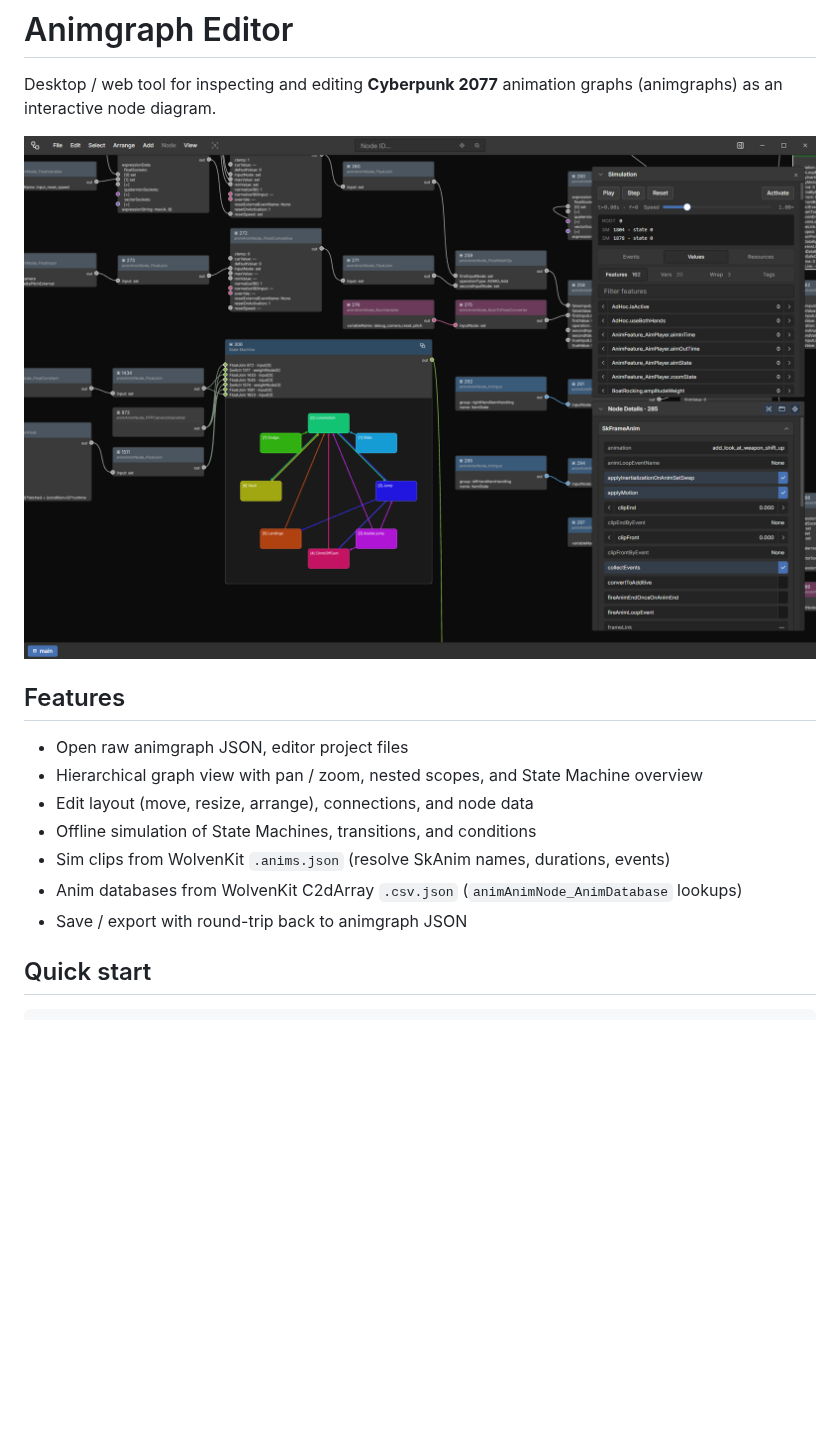
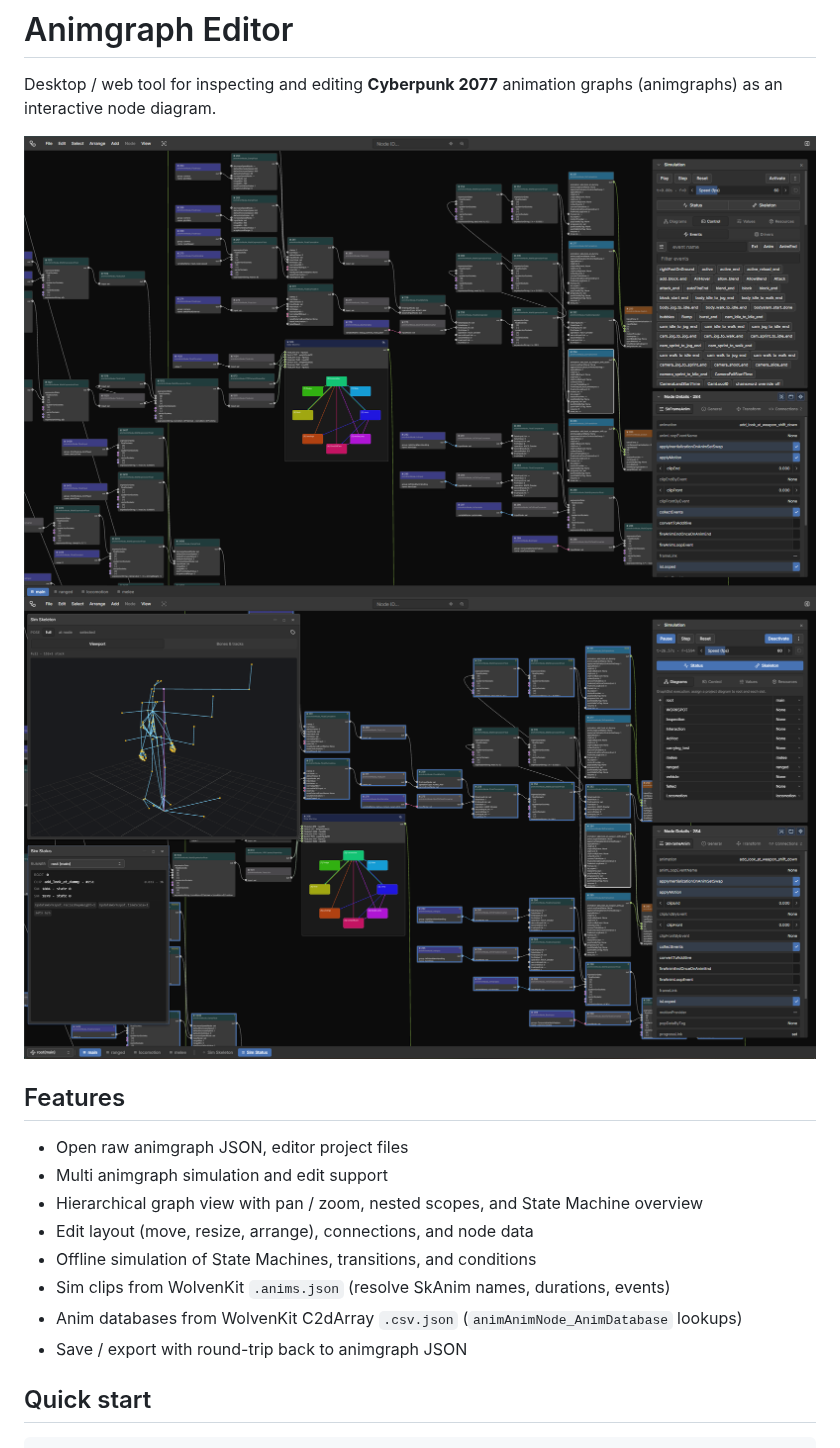
Before and after one commit to Oxion/cyberpunk-animgraph-editor, a Markdown page: README.md, the part around one of its changes. Drawn GitHub-style; pictures changed too: assets/presentation_sim_v0.8.1.png (added), assets/presentation_v0.8.1.png (added); blank space fills up the shorter version.

Commit message:
readme upd

```diff
--- a/README.md
+++ b/README.md
@@ -2,17 +2,21 @@
 
 Desktop / web tool for inspecting and editing **Cyberpunk 2077** animation graphs (animgraphs) as an interactive node diagram.
 
-![Animgraph Editor](assets/presentation.png)
+![Animgraph Editor](assets/presentation_v0.8.1.png)
+![Animgraph Editor](assets/presentation_sim_v0.8.1.png)
 
 ## Features
 
 - Open raw animgraph JSON, editor project files
+- Multi animgraph simulation and edit support
 - Hierarchical graph view with pan / zoom, nested scopes, and State Machine overview
 - Edit layout (move, resize, arrange), connections, and node data
 - Offline simulation of State Machines, transitions, and conditions
 - Sim clips from WolvenKit `.anims.json` (resolve SkAnim names, durations, events)
 - Anim databases from WolvenKit C2dArray `.csv.json` (`animAnimNode_AnimDatabase` lookups)
 - Save / export with round-trip back to animgraph JSON
+
+
 
 ## Quick start
 
```
Also changed, not shown: other parts of README.md (+2 -0 lines).
